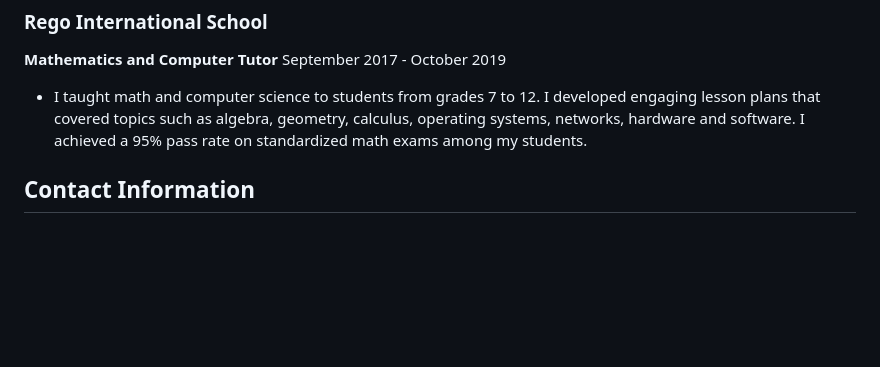
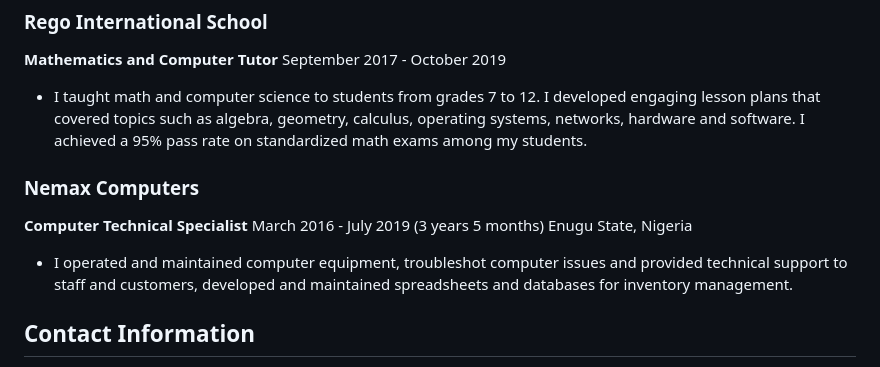
Before and after one commit to MaristChibuike/MaristChibuike.github.io, a Markdown page: README.md, the part around the change. GitHub-like rendering; blank space fills up the shorter version.

```diff
--- a/README.md
+++ b/README.md
@@ -33,6 +33,13 @@ February 2019 - November 2019
 September 2017 - October 2019
 - I taught math and computer science to students from grades 7 to 12. I developed engaging lesson plans that covered topics such as algebra, geometry, calculus, operating systems, networks, hardware and software. I achieved a 95% pass rate on standardized math exams among my students.
 
+### Nemax Computers
+**Computer Technical Specialist**
+March 2016 - July 2019 (3 years 5 months)
+Enugu State, Nigeria
+- I operated and maintained computer equipment, troubleshot computer issues and provided technical support to staff and customers, developed and maintained spreadsheets and databases for inventory management.
+
+
 ## Contact Information
 
 - Email: maristchibuike01@gmail.com
```
